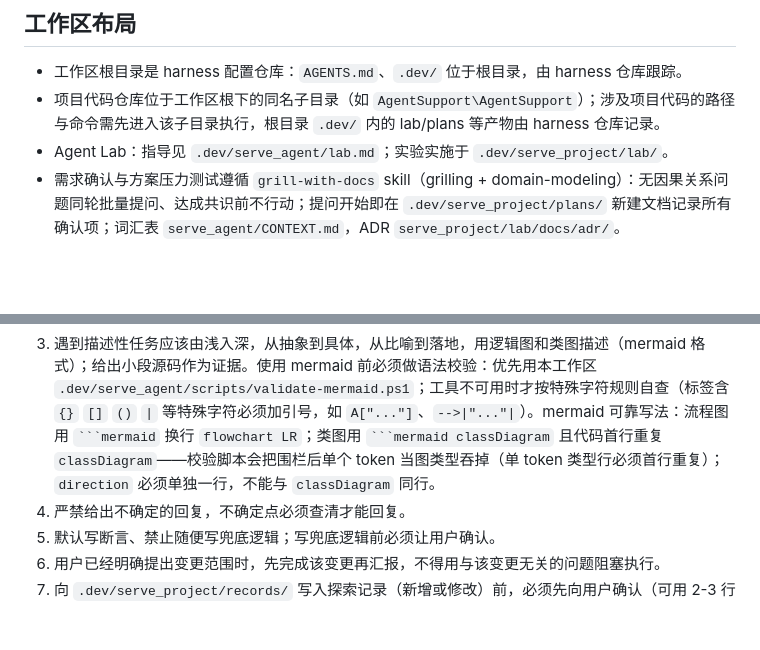
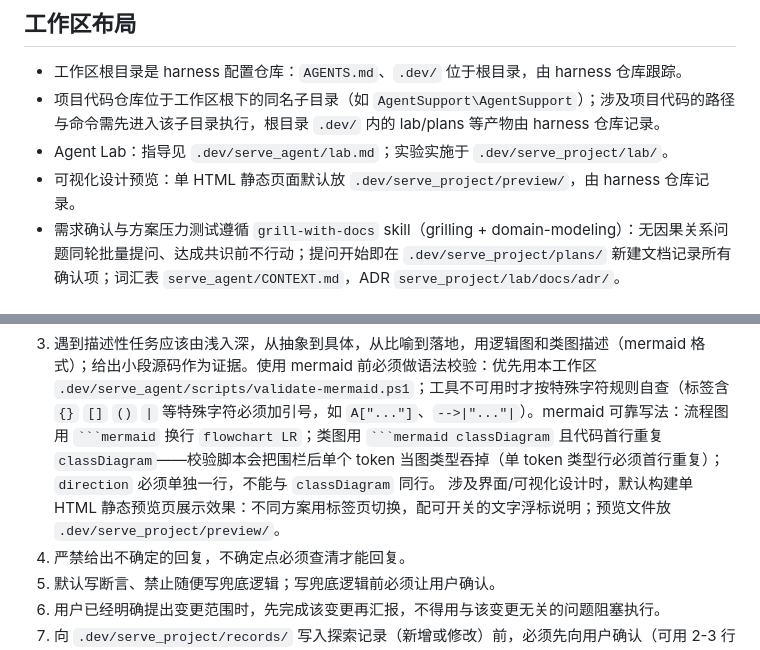
Before and after one commit to M1MisakaMikoto/self-iterating-harness, a Markdown page: AGENTS.md, 2 parts joined by grey strips. Rendered like a GitHub page; blank space fills up the shorter version.

Commit message:
preview update

````diff
--- a/AGENTS.md
+++ b/AGENTS.md
@@ -12,6 +12,7 @@
 - 工作区根目录是 harness 配置仓库：`AGENTS.md`、`.dev/` 位于根目录，由 harness 仓库跟踪。
 - 项目代码仓库位于工作区根下的同名子目录（如 `AgentSupport\AgentSupport`）；涉及项目代码的路径与命令需先进入该子目录执行，根目录 `.dev/` 内的 lab/plans 等产物由 harness 仓库记录。
 - Agent Lab：指导见 `.dev/serve_agent/lab.md`；实验实施于 `.dev/serve_project/lab/`。
+- 可视化设计预览：单 HTML 静态页面默认放 `.dev/serve_project/preview/`，由 harness 仓库记录。
 - 需求确认与方案压力测试遵循 `grill-with-docs` skill（grilling + domain-modeling）：无因果关系问题同轮批量提问、达成共识前不行动；提问开始即在 `.dev/serve_project/plans/` 新建文档记录所有确认项；词汇表 `serve_agent/CONTEXT.md`，ADR `serve_project/lab/docs/adr/`。
 
 ## UAC（用户辅助内容，跨模型稳定）
@@ -23,6 +24,7 @@
    - 怎么确保说到的都做到了（方案设计和实际落地）
 2. 遇到问题做最小验证，找出真正能解决问题的办法：做修改、做测试，之后不管成功与否都应该撤回更改，然后向用户报告你打算怎么解决，等待用户批准后才能将更改保留在项目里。
 3. 遇到描述性任务应该由浅入深，从抽象到具体，从比喻到落地，用逻辑图和类图描述（mermaid 格式）；给出小段源码作为证据。使用 mermaid 前必须做语法校验：优先用本工作区 `.dev/serve_agent/scripts/validate-mermaid.ps1`；工具不可用时才按特殊字符规则自查（标签含 `{}` `[]` `()` `|` 等特殊字符必须加引号，如 `A["..."]`、`-->|"..."|`）。mermaid 可靠写法：流程图用 ` ```mermaid ` 换行 `flowchart LR`；类图用 ` ```mermaid classDiagram ` 且代码首行重复 `classDiagram`——校验脚本会把围栏后单个 token 当图类型吞掉（单 token 类型行必须首行重复）；`direction` 必须单独一行，不能与 `classDiagram` 同行。
+涉及界面/可视化设计时，默认构建单 HTML 静态预览页展示效果：不同方案用标签页切换，配可开关的文字浮标说明；预览文件放 `.dev/serve_project/preview/`。
 4. 严禁给出不确定的回复，不确定点必须查清才能回复。
 5. 默认写断言、禁止随便写兜底逻辑；写兜底逻辑前必须让用户确认。
 6. 用户已经明确提出变更范围时，先完成该变更再汇报，不得用与该变更无关的问题阻塞执行。
````
